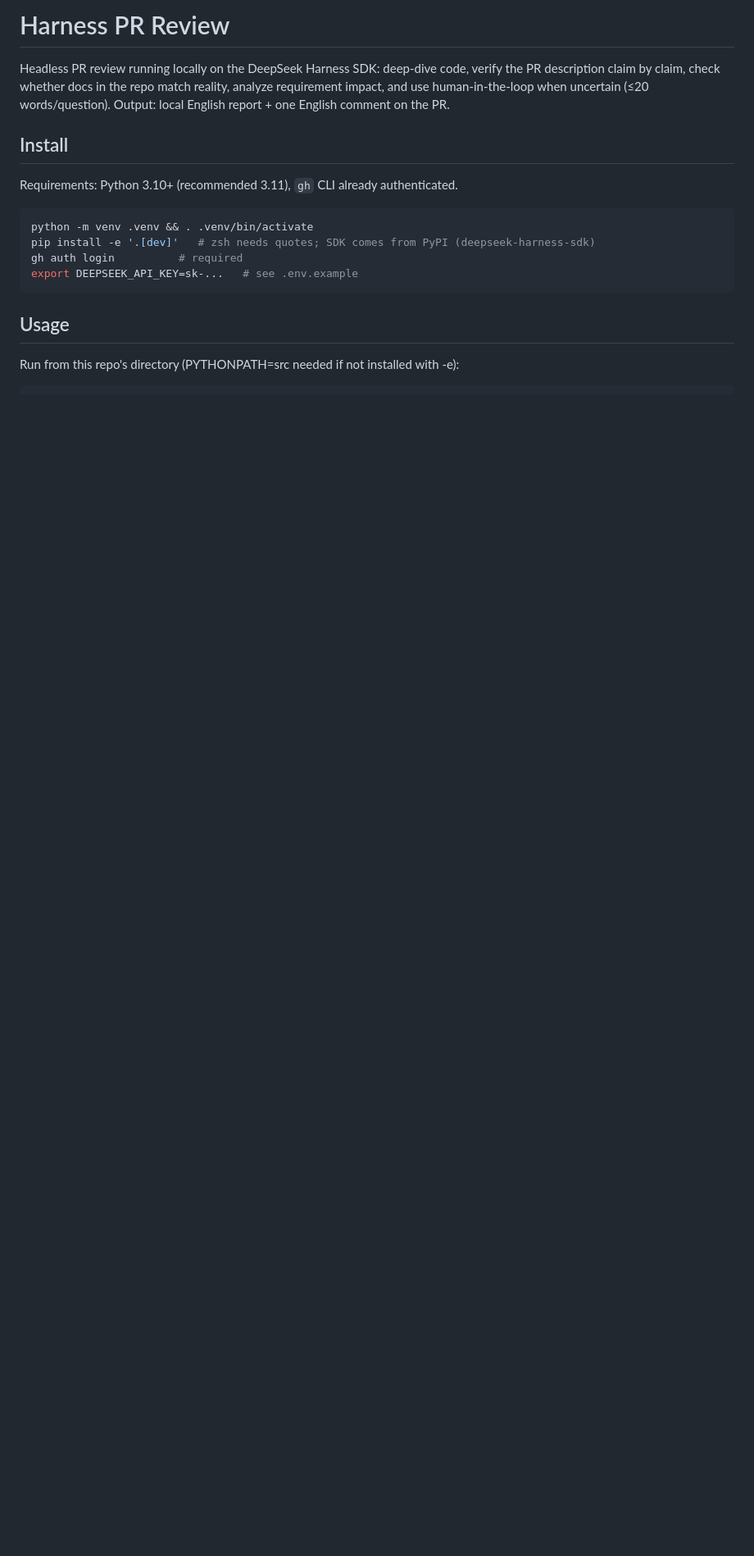
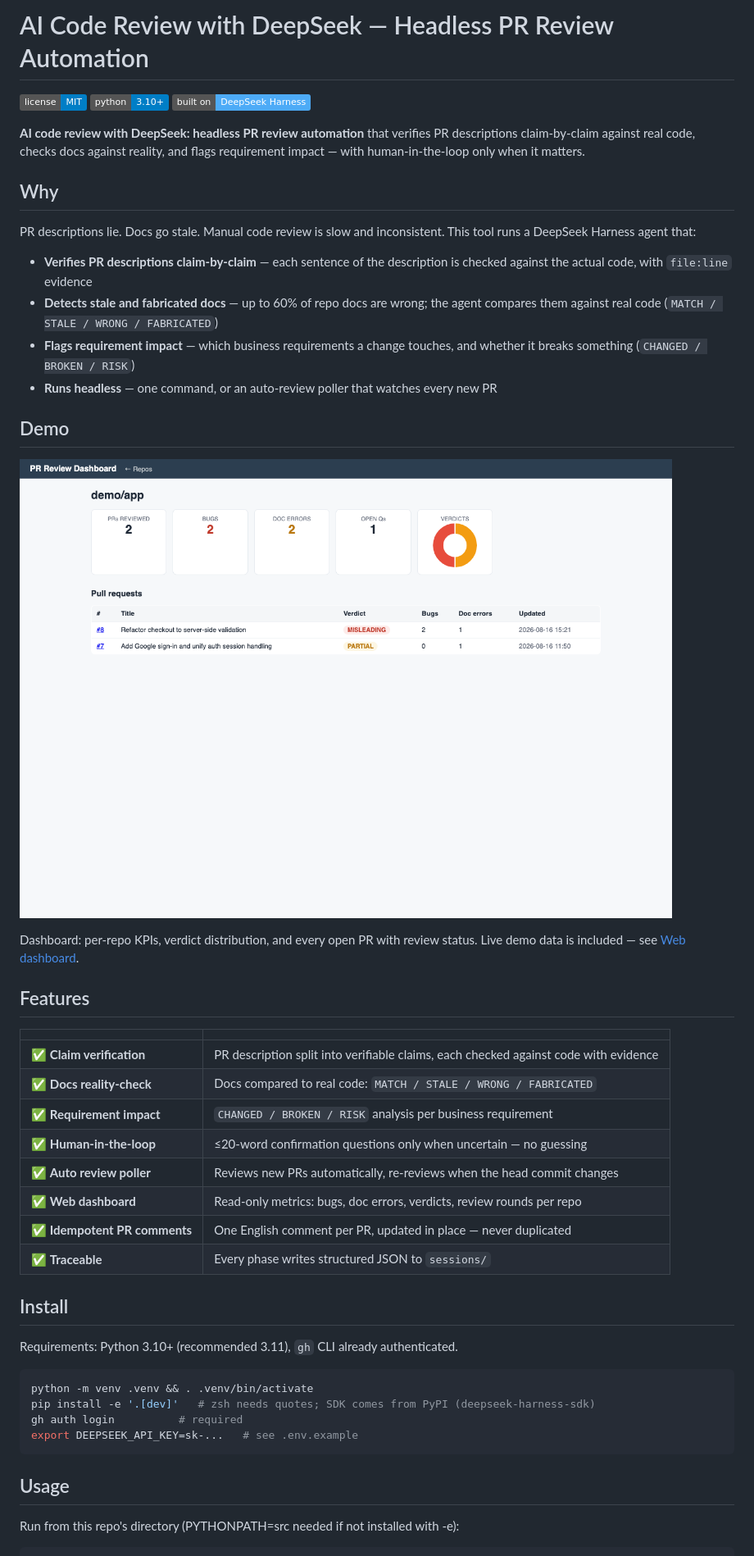
Before and after one commit to letruong272/deepseek-harness-pr-review, a Markdown page: README.md, the part around the change printed below. Shown: that part at 82% size. GitHub-like rendering; badges without logos; blank space fills up the shorter version.

Commit message:
seo: MIT license, SEO-optimized README, social preview image

```diff
--- a/README.md
+++ b/README.md
@@ -1,9 +1,47 @@
-# Harness PR Review
+# AI Code Review with DeepSeek — Headless PR Review Automation
 
-Headless PR review running locally on the DeepSeek Harness SDK: deep-dive code,
-verify the PR description claim by claim, check whether docs in the repo match
-reality, analyze requirement impact, and use human-in-the-loop when uncertain
-(≤20 words/question). Output: local English report + one English comment on the PR.
+[![License: MIT](https://img.shields.io/badge/license-MIT-blue.svg)](LICENSE)
+[![Python 3.10+](https://img.shields.io/badge/python-3.10+-blue.svg)](pyproject.toml)
+[![Built on DeepSeek Harness](https://img.shields.io/badge/built%20on-DeepSeek%20Harness-4dabf7.svg)](https://deepseek.com/harness/en/)
+
+**AI code review with DeepSeek: headless PR review automation** that verifies
+PR descriptions claim-by-claim against real code, checks docs against reality,
+and flags requirement impact — with human-in-the-loop only when it matters.
+
+## Why
+
+PR descriptions lie. Docs go stale. Manual code review is slow and
+inconsistent. This tool runs a DeepSeek Harness agent that:
+
+- **Verifies PR descriptions claim-by-claim** — each sentence of the
+  description is checked against the actual code, with `file:line` evidence
+- **Detects stale and fabricated docs** — up to 60% of repo docs are wrong;
+  the agent compares them against real code (`MATCH / STALE / WRONG /
+  FABRICATED`)
+- **Flags requirement impact** — which business requirements a change touches,
+  and whether it breaks something (`CHANGED / BROKEN / RISK`)
+- **Runs headless** — one command, or an auto-review poller that watches every
+  new PR
+
+## Demo
+
+[![Dashboard demo](docs/screenshots/repo-detail.png)](docs/screenshots/repo-detail.png)
+
+Dashboard: per-repo KPIs, verdict distribution, and every open PR with review
+status. Live demo data is included — see [Web dashboard](#web-dashboard).
+
+## Features
+
+| | |
+|---|---|
+| ✅ **Claim verification** | PR description split into verifiable claims, each checked against code with evidence |
+| ✅ **Docs reality-check** | Docs compared to real code: `MATCH / STALE / WRONG / FABRICATED` |
+| ✅ **Requirement impact** | `CHANGED / BROKEN / RISK` analysis per business requirement |
+| ✅ **Human-in-the-loop** | ≤20-word confirmation questions only when uncertain — no guessing |
+| ✅ **Auto review poller** | Reviews new PRs automatically, re-reviews when the head commit changes |
+| ✅ **Web dashboard** | Read-only metrics: bugs, doc errors, verdicts, review rounds per repo |
+| ✅ **Idempotent PR comments** | One English comment per PR, updated in place — never duplicated |
+| ✅ **Traceable** | Every phase writes structured JSON to `sessions/` |
 
 ## Install
 
```
Also changed, not shown: other parts of README.md (+5 -1 lines), .github/social-preview.png (added), 1 other file.
